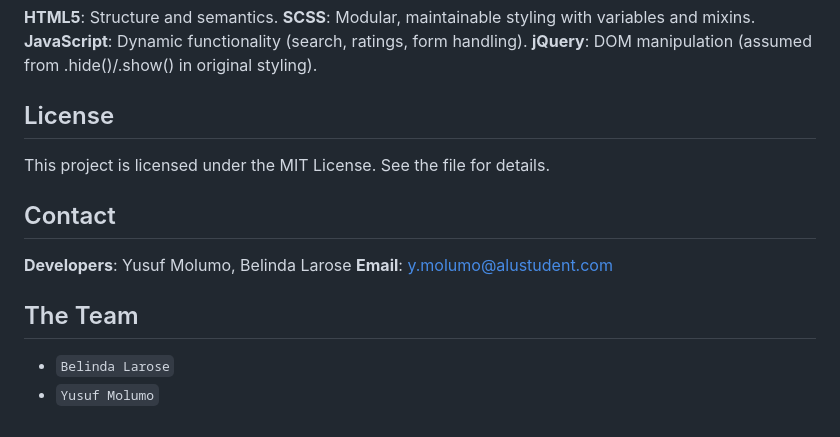
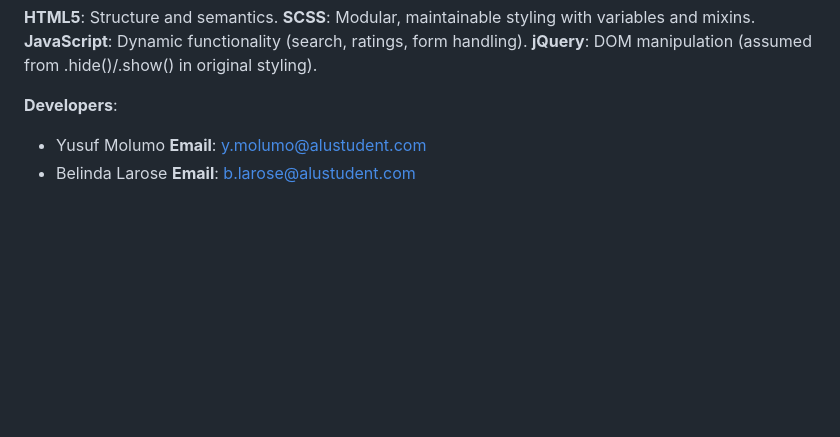
Before and after one commit to yusufmolumo/finalsummativeproject, a Markdown page: README.md, the part around the change. Drawn GitHub-style; blank space fills up the shorter version.

```diff
--- a/README.md
+++ b/README.md
@@ -89,16 +89,7 @@ To run "Dish a Day" locally, follow these steps:
 **JavaScript**: Dynamic functionality (search, ratings, form handling).
 **jQuery**: DOM manipulation (assumed from .hide()/.show() in original styling).
 
-## License
+**Developers**:
 
-This project is licensed under the MIT License. See the  file for details.
-
-## Contact
-
-**Developers**: Yusuf Molumo, Belinda Larose
-**Email**: y.molumo@alustudent.com
-
-## The Team
-
-- `Belinda Larose`
-- `Yusuf Molumo`
+ * Yusuf Molumo **Email**: y.molumo@alustudent.com
+ * Belinda Larose **Email**: b.larose@alustudent.com
```
